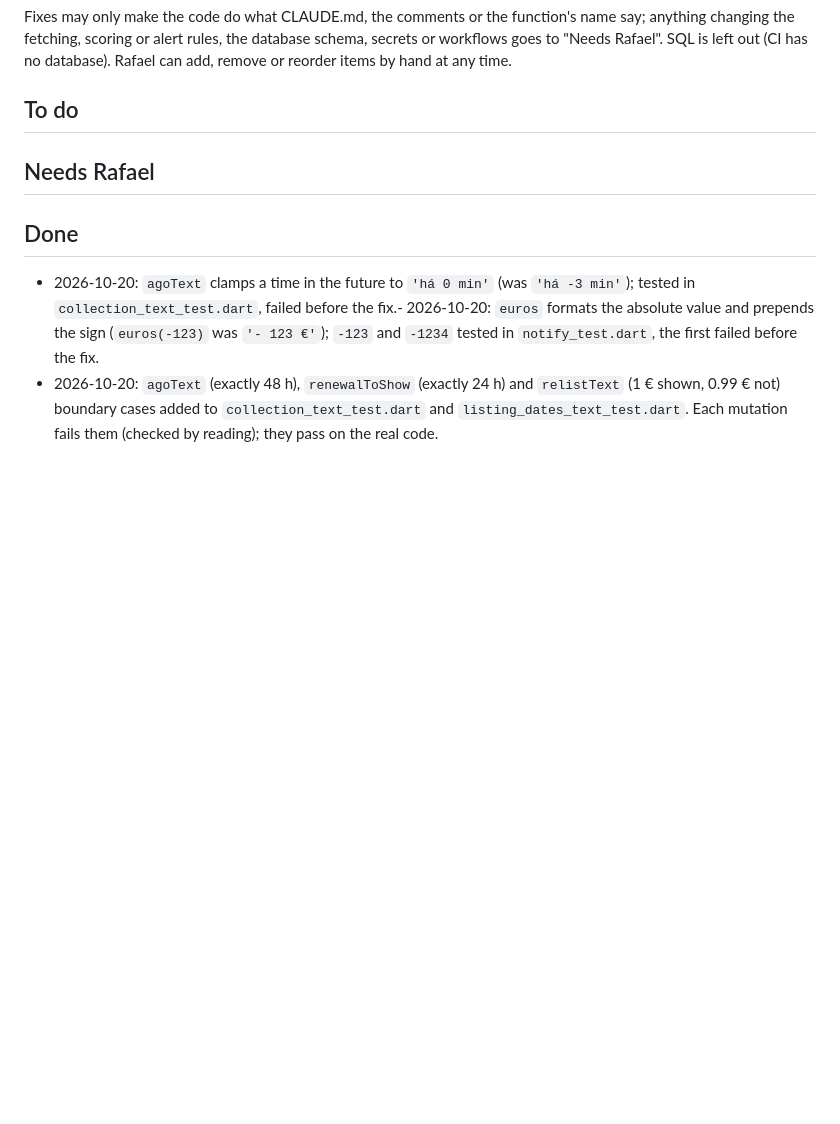
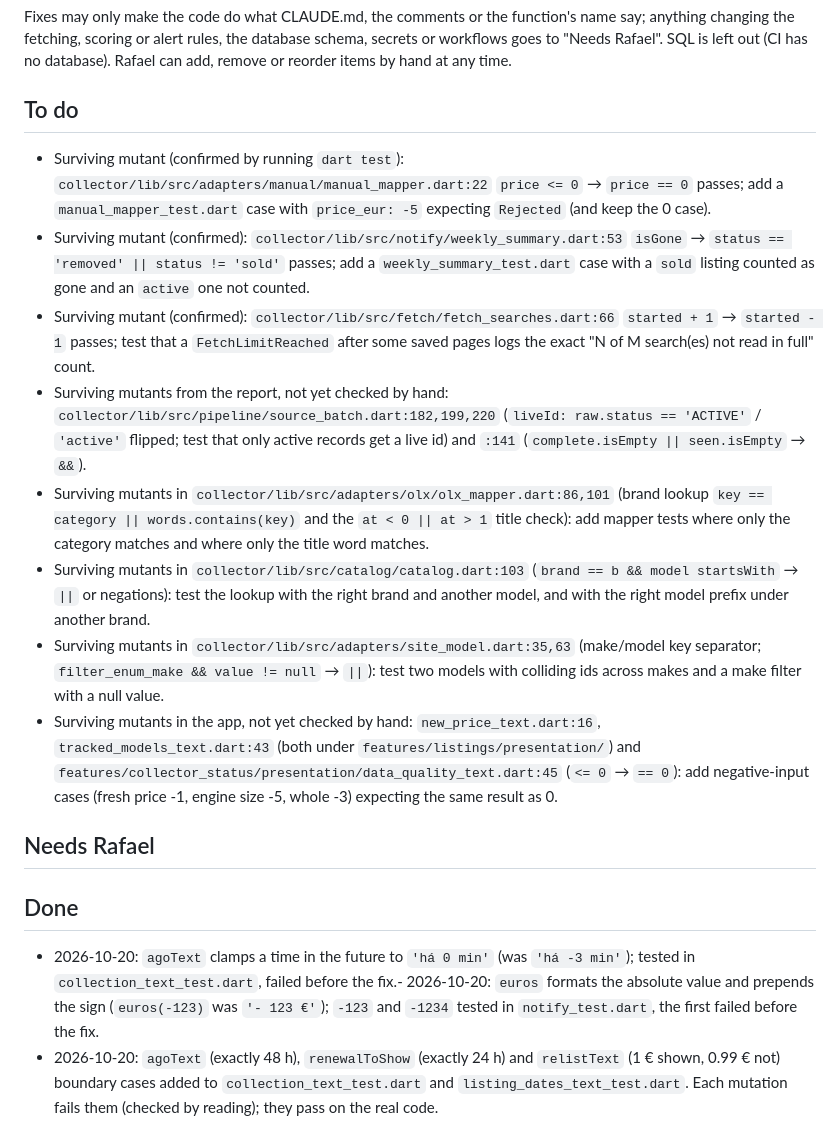
Before and after one commit to rafaelfaria1323/motorcycle-deal-tracker, a Markdown page: docs/test-hardening.md, the part around the change. Drawn GitHub-style; blank space fills up the shorter version.

Commit message:
docs(test-hardening): new backlog items
Co-Authored-By: Claude Sonnet 5.5 <noreply@anthropic.com>

```diff
--- a/docs/test-hardening.md
+++ b/docs/test-hardening.md
@@ -25,6 +25,15 @@ items by hand at any time.
 
 ## To do
 
+- Surviving mutant (confirmed by running `dart test`): `collector/lib/src/adapters/manual/manual_mapper.dart:22` `price <= 0` → `price == 0` passes; add a `manual_mapper_test.dart` case with `price_eur: -5` expecting `Rejected` (and keep the 0 case).
+- Surviving mutant (confirmed): `collector/lib/src/notify/weekly_summary.dart:53` `isGone` → `status == 'removed' || status != 'sold'` passes; add a `weekly_summary_test.dart` case with a `sold` listing counted as gone and an `active` one not counted.
+- Surviving mutant (confirmed): `collector/lib/src/fetch/fetch_searches.dart:66` `started + 1` → `started - 1` passes; test that a `FetchLimitReached` after some saved pages logs the exact "N of M search(es) not read in full" count.
+- Surviving mutants from the report, not yet checked by hand: `collector/lib/src/pipeline/source_batch.dart:182,199,220` (`liveId: raw.status == 'ACTIVE'` / `'active'` flipped; test that only active records get a live id) and `:141` (`complete.isEmpty || seen.isEmpty` → `&&`).
+- Surviving mutants in `collector/lib/src/adapters/olx/olx_mapper.dart:86,101` (brand lookup `key == category || words.contains(key)` and the `at < 0 || at > 1` title check): add mapper tests where only the category matches and where only the title word matches.
+- Surviving mutants in `collector/lib/src/catalog/catalog.dart:103` (`brand == b && model startsWith` → `||` or negations): test the lookup with the right brand and another model, and with the right model prefix under another brand.
+- Surviving mutants in `collector/lib/src/adapters/site_model.dart:35,63` (make/model key separator; `filter_enum_make && value != null` → `||`): test two models with colliding ids across makes and a make filter with a null value.
+- Surviving mutants in the app, not yet checked by hand: `new_price_text.dart:16`, `tracked_models_text.dart:43` (both under `features/listings/presentation/`) and `features/collector_status/presentation/data_quality_text.dart:45` (`<= 0` → `== 0`): add negative-input cases (fresh price -1, engine size -5, whole -3) expecting the same result as 0.
+
 
 ## Needs Rafael
 
```
